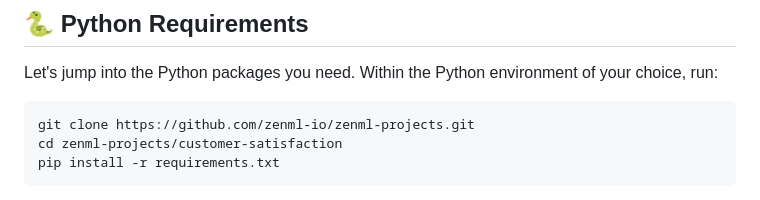
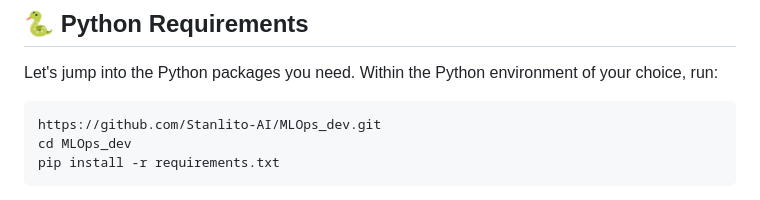
Before and after one commit to stanlitoai/MLOps_dev, a Markdown page: README.md, the part around the change. Drawn GitHub-style.

````diff
--- a/README.md
+++ b/README.md
@@ -17,8 +17,8 @@ The purpose of this repository is to demonstrate how [ZenML](https://github.com/
 Let's jump into the Python packages you need. Within the Python environment of your choice, run:
 
 ```bash
-git clone https://github.com/zenml-io/zenml-projects.git
-cd zenml-projects/customer-satisfaction
+https://github.com/Stanlito-AI/MLOps_dev.git
+cd MLOps_dev
 pip install -r requirements.txt
 ```
 
````
